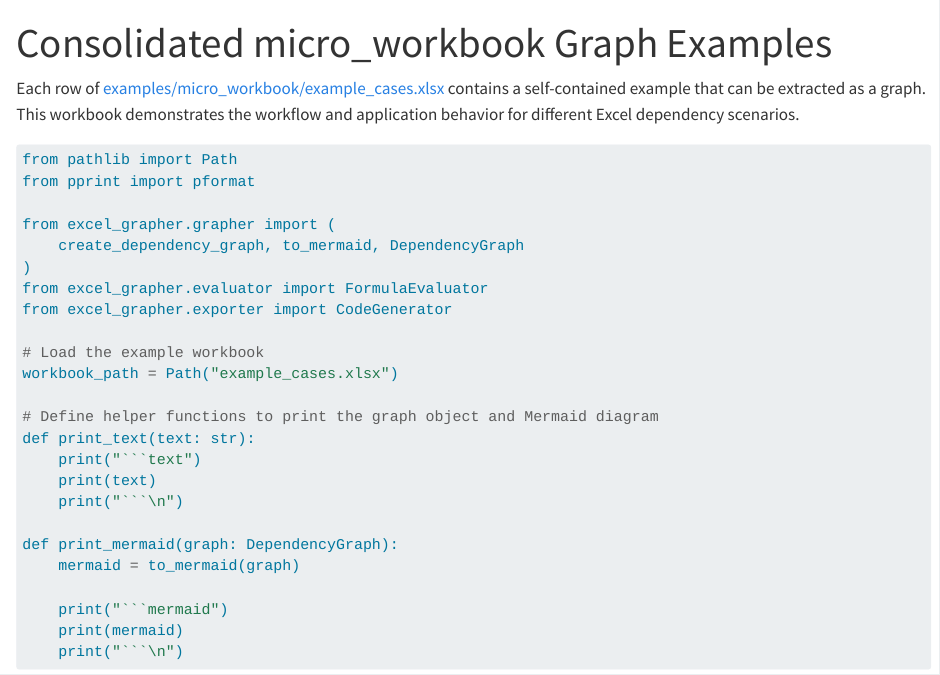
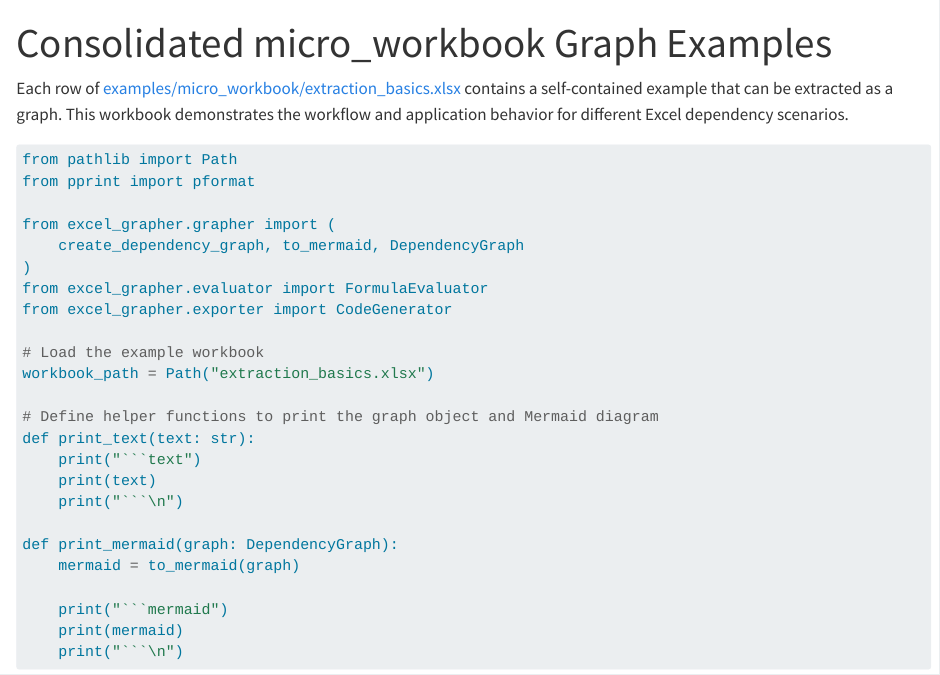
Before and after one commit to Teal-Insights/excel-grapher, a Quarto document (examples/micro_workbooks/extraction_basics.qmd): the page in a window 1100 px wide, from its top. Rendered offline with R 4.5, knitr and Pandoc in place of Quarto, with nearby package versions; drawn as R Markdown's standard HTML page in place of the format the file asks for; some code elsewhere in the file could not run offline; long lines of code are wrapped.

Commit message:
Move/rename basic extraction examples

````diff
--- a/examples/micro_workbook/example_cases.qmd
+++ b/examples/micro_workbooks/extraction_basics.qmd
@@ -4,7 +4,7 @@ format: gfm
 output: asis
 ---
 
-Each row of [examples/micro_workbook/example_cases.xlsx](example_cases.xlsx) contains a self-contained example that can be extracted as a graph. This workbook demonstrates the workflow and application behavior for different Excel dependency scenarios.
+Each row of [examples/micro_workbook/extraction_basics.xlsx](extraction_basics.xlsx) contains a self-contained example that can be extracted as a graph. This workbook demonstrates the workflow and application behavior for different Excel dependency scenarios.
 
 ```{python}
 #| warning: false
@@ -18,7 +18,7 @@ from excel_grapher.evaluator import FormulaEvaluator
 from excel_grapher.exporter import CodeGenerator
 
 # Load the example workbook
-workbook_path = Path("example_cases.xlsx")
+workbook_path = Path("extraction_basics.xlsx")
 
 # Define helper functions to print the graph object and Mermaid diagram
 def print_text(text: str):
````
Also changed, not shown: examples/micro_workbooks/extraction_basics.md, examples/micro_workbooks/extraction_basics.xlsx (renamed from examples/micro_workbook/example_cases.xlsx), examples/micro_workbooks/linear_dependency.py (renamed from examples/micro_workbook/linear_dependency.py), examples/micro_workbooks/must_cycle.py (renamed from examples/micro_workbook/must_cycle.py).
